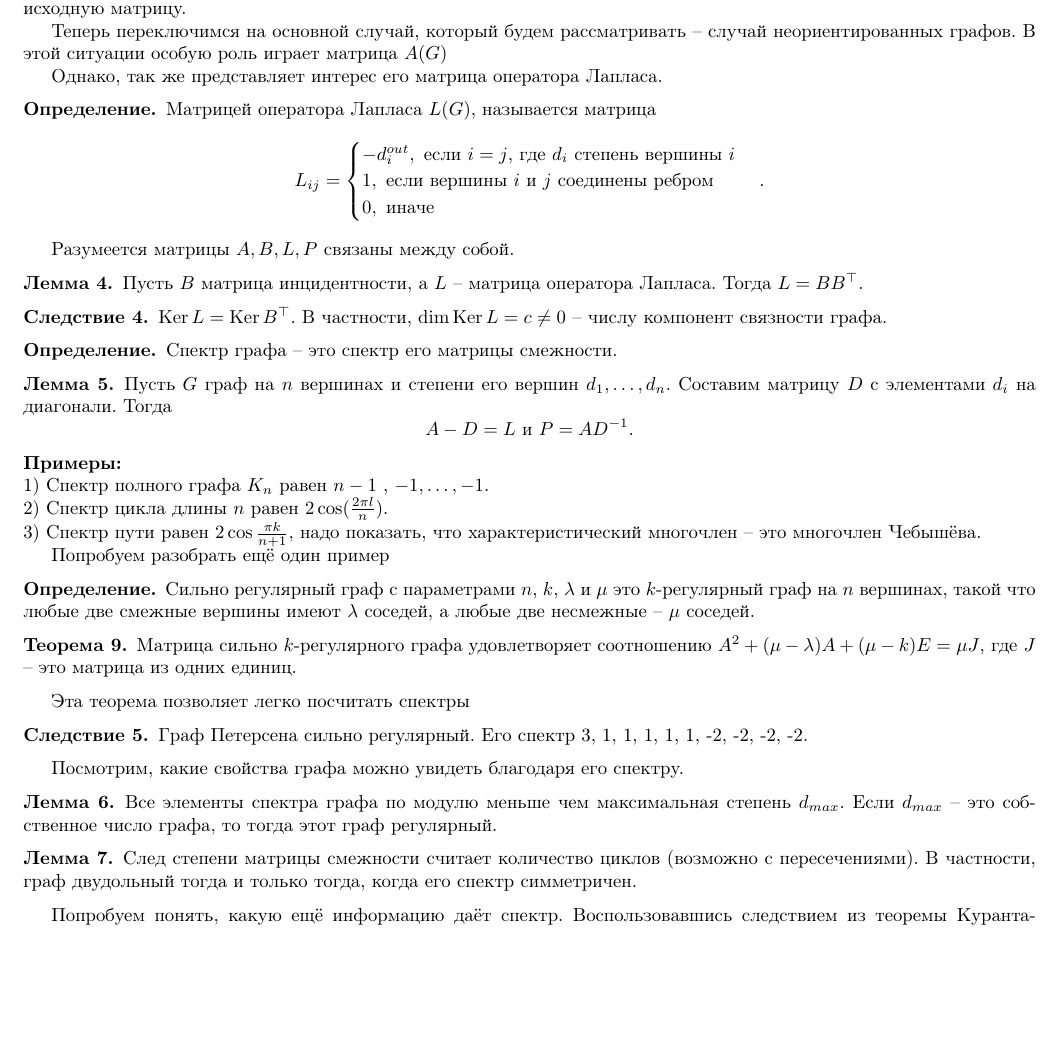
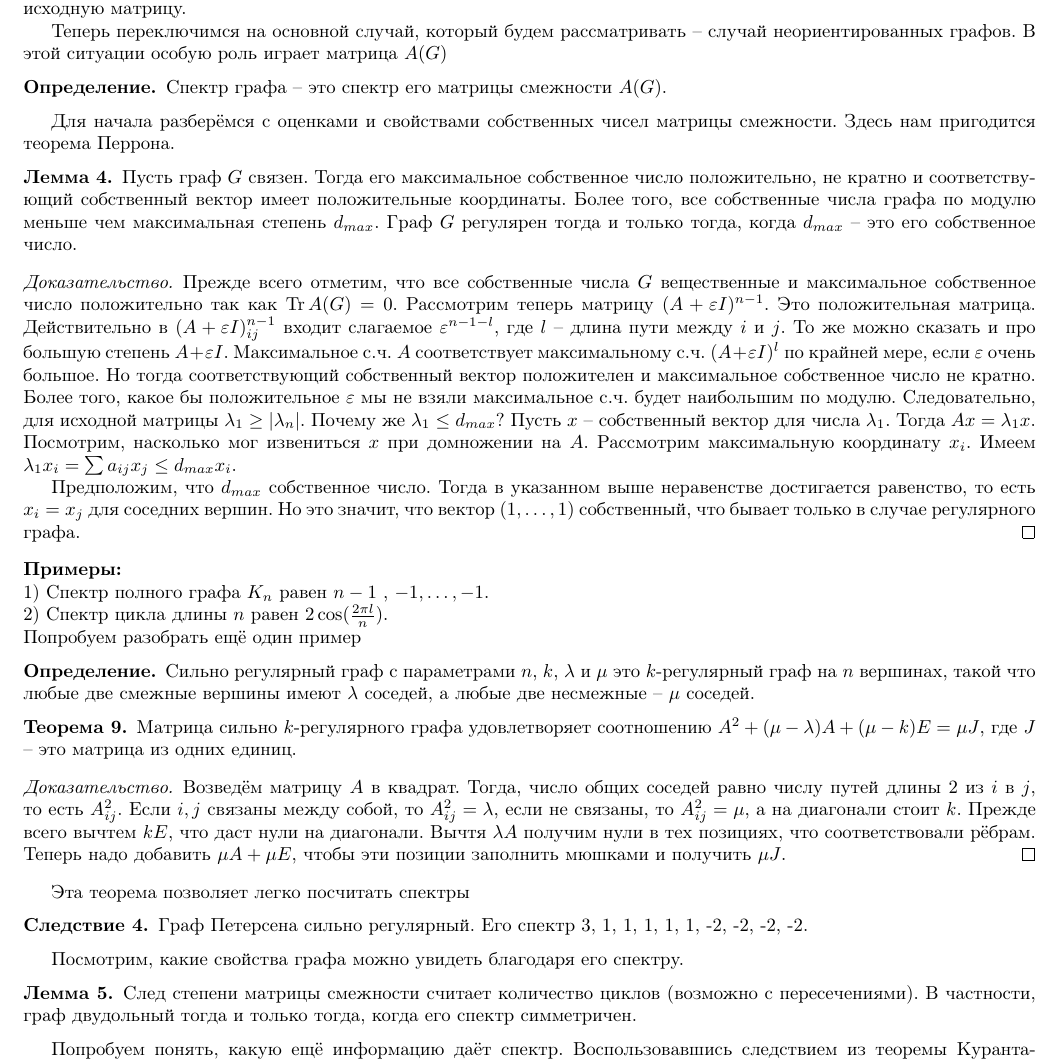
Before and after one commit to CheKaa/Algebra-Actual-MIT-2018, a LaTeX book (main.tex): part of page 11 of 11 before the commit and part of page 11 of 12 after it, cut so that both start at the same text, the shorter picture padded with empty space. Compiled offline with pdfLaTeX.

Commit message:
Update on Overleaf.

```diff
--- a/main.tex
+++ b/main.tex
@@ -528,44 +528,25 @@ $$\frac{A^n}{(1+\eps)^n}z>\frac{A^{n-1}}{(1+\eps)^{n-1}}> \dots > z.$$
 
 Теперь переключимся на основной случай, который будем рассматривать -- случай неориентированных графов. В этой ситуации особую роль играет матрица $A(G)$
 
-Однако, так же представляет интерес его матрица оператора Лапласа.
+
+\dfn Спектр графа -- это спектр его матрицы смежности $A(G)$.
+\edfn
 
 
-\dfn
-Матрицей оператора Лапласа $L(G)$, называется матрица
-$$L_{ij}=\begin{cases}
--d^{out}_i, \text{ если $i=j$, где $d_i$ степень вершины $i$}\\
-1, \text{ если вершины $i$ и  $j$ соединены ребром }\\
-0, \text{ иначе }
-\end{cases}.$$
-\edfn
-
-Разумеется матрицы $A,B,L,P$  связаны между собой.
-
-\lm Пусть $B$ матрица инцидентности, а $L$ -- матрица оператора Лапласа. Тогда $L=BB^{\top}$.
-\elm
-
-\crl $\Ker L= \Ker B^{\top}$. В частности, $\dim \Ker L= c \neq 0$ -- числу компонент связности графа.
-\ecrl
-
-\dfn Спектр графа -- это спектр его матрицы смежности.
-\edfn
-
-\lm
-Пусть $G$ граф на $n$ вершинах и степени его вершин $d_1,\dots,d_n$. Составим матрицу $D$ c элементами $d_i$ на диагонали. Тогда
-$$A-D=L \text{ и } P= AD^{-1}.$$
-\elm
+Для начала разберёмся с оценками и свойствами собственных чисел матрицы смежности. Здесь нам пригодится теорема Перрона.
 
 
+\lm Пусть граф $G$ связен. Тогда его максимальное собственное число положительно, не кратно и соответствующий собственный вектор имеет положительные координаты. Более того, все собственные числа графа по модулю меньше чем максимальная степень $d_{max}$. Граф $G$ регулярен тогда и только тогда, когда $d_{max}$ -- это его собственное число.
+\elm
+\proof Прежде всего отметим, что все собственные числа $G$ вещественные и максимальное собственное число положительно так как $\Tr A(G)=0$. Рассмотрим теперь матрицу $(A+\eps I)^{n-1}$. Это положительная матрица. Действительно в $(A+\eps I)^{n-1}_{ij}$ входит слагаемое $\eps^{n-1-l}$, где $l$ -- длина пути между $i$ и $j$. То же можно сказать и про большую степень $A+\eps I$. Максимальное с.ч. $A$ соответствует максимальному с.ч. $(A+\eps I)^l$ по крайней мере, если $\eps$ очень большое. Но тогда соответствующий собственный вектор положителен и максимальное собственное число не кратно. Более того, какое бы положительное $\eps$ мы не взяли максимальное с.ч. будет наибольшим по модулю. Следовательно, для исходной матрицы $\lambda_1 \geq |\lambda_n|$. Почему же $\lambda_1 \leq d_{max}$? Пусть $x$ -- собственный вектор для числа $\lambda_1$. Тогда $Ax=\lambda_1 x$. Посмотрим, насколько мог извениться $x$ при домножении на $A$. Рассмотрим максимальную координату $x_i$. Имеем $\lambda_1 x_i= \sum a_{ij}x_j\leq d_{max} x_i$.
 
-
+Предположим, что $d_{max}$ собственное число. Тогда в указанном выше неравенстве достигается равенство, то есть $x_i=x_j$ для соседних вершин. Но это значит, что вектор $(1,\dots,1)$ собственный, что бывает только в случае регулярного графа.
+\endproof
 
 
 \exm \\
 1) Спектр полного графа $K_n$ равен $n-1$ , $-1, \dots,-1$.\\
 2) Спектр цикла длины $n$ равен $2\cos(\frac{2\pi l}{n})$.\\
-3) Спектр пути равен $2\cos \frac{\pi k}{n+1}$, надо показать, что характеристический многочлен -- это многочлен Чебышёва.
-
 Попробуем разобрать ещё один пример
 
 \dfn Сильно регулярный граф с параметрами $n$, $k$, $\lambda$ и $\mu$ это $k$-регулярный граф на $n$ вершинах, такой что любые две смежные вершины имеют $\lambda$ соседей, а любые две несмежные -- $\mu$ соседей.
@@ -573,6 +554,8 @@ $$A-D=L \text{ и } P= AD^{-1}.$$
 
 \thrm Матрица сильно $k$-регулярного графа удовлетворяет соотношению $A^2+(\mu-\lambda)A + (\mu-k)E=\mu J$, где $J$ -- это матрица из одних единиц.
 \ethrm
+\proof Возведём матрицу $A$ в квадрат. Тогда, число общих соседей равно числу путей длины 2 из $i$ в $j$, то есть $A^2_{ij}$. Если $i,j$ связаны между собой, то $A^2_{ij}=\lambda$, если не связаны, то $A^2_{ij}=\mu$, а на диагонали стоит $k$. Прежде всего вычтем $kE$, что даст нули на диагонали. Вычтя $\lambda A$ получим нули в тех позициях, что соответствовали рёбрам. Теперь надо добавить $\mu A+ \mu E$, чтобы эти позиции заполнить мюшками и получить $\mu J$.
+\endproof
 
 Эта теорема позволяет легко посчитать спектры
 \crl
@@ -582,13 +565,8 @@ $$A-D=L \text{ и } P= AD^{-1}.$$
 Посмотрим, какие свойства графа можно увидеть благодаря его спектру.
 
 
-\lm Все элементы спектра графа по модулю меньше чем максимальная степень $d_{max}$. Если $d_{max}$ -- это собственное число графа, то тогда этот граф регулярный.
-\elm
-
 \lm  След степени матрицы смежности считает количество циклов (возможно с пересечениями). В частности, граф двудольный тогда и только тогда, когда его спектр симметричен.
 \elm
-
-
 
 
 
```
